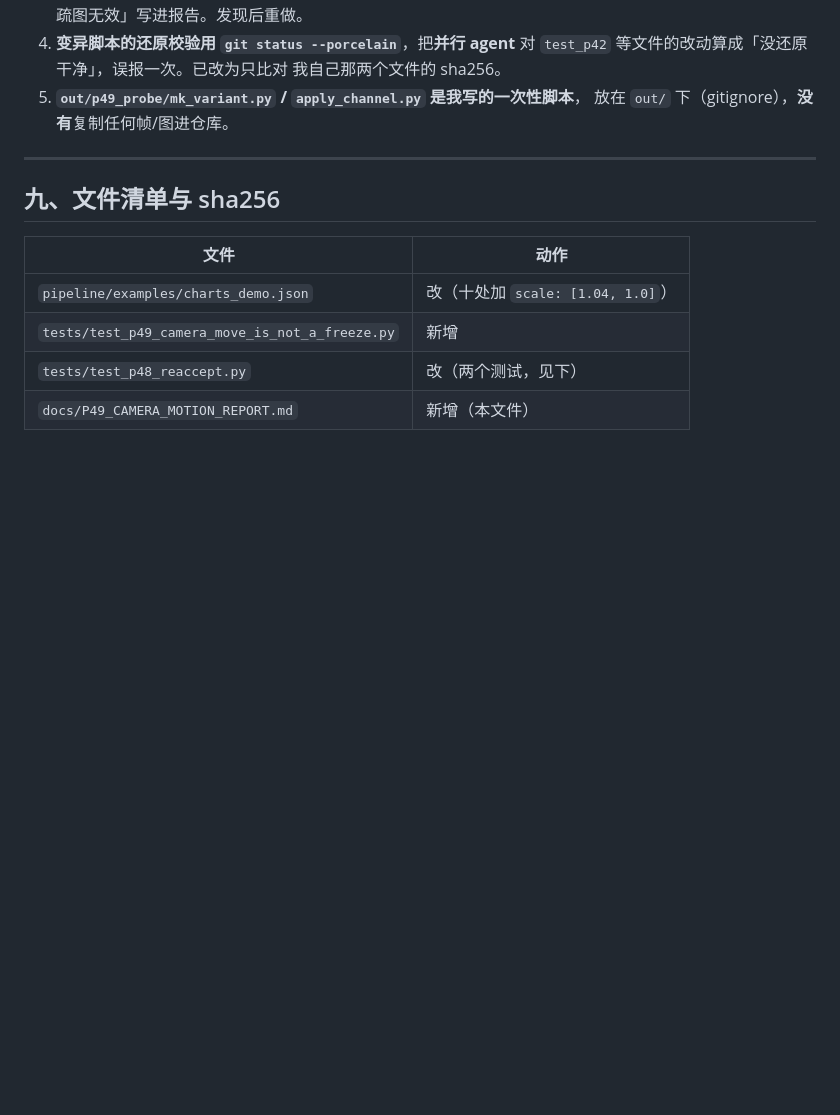
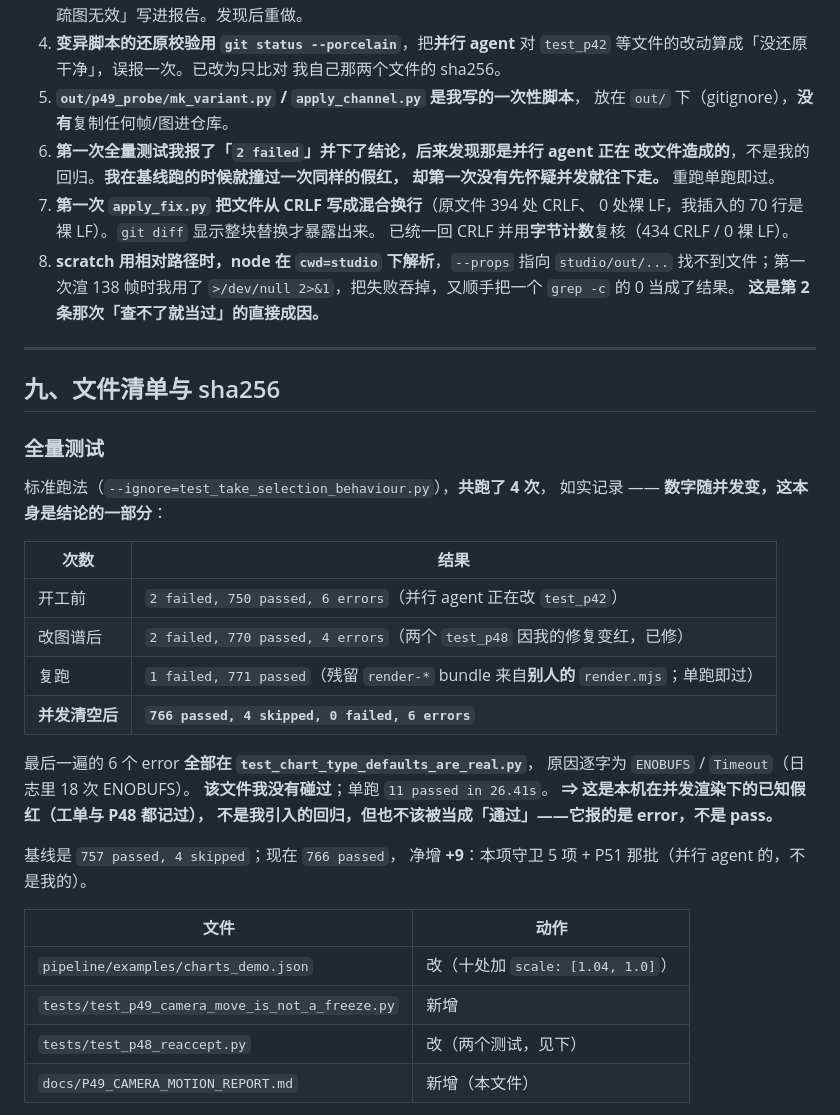
Before and after one commit to gg320324492-lgtm/minimax-h3-studio, a Markdown page: docs/P49_CAMERA_MOTION_REPORT.md, the part around the change. Drawn GitHub-style; blank space fills up the shorter version.

Commit message:
P49: record the four full-suite runs, including the concurrency false reds
The suite number is not one value here and pretending otherwise would be the
same failure this item is about. Four runs are recorded verbatim: the first
pair were polluted by a parallel agent editing tests/test_p42, the third saw a
leftover render-* bundle that belonged to someone else's render.mjs, and the
last -- with renders cleared -- is 766 passed, 4 skipped, 0 failed, 6 errors,
all six ENOBUFS/Timeout inside test_chart_type_defaults_are_real.py, a file
this item never touched and which passes 11/11 in 26 s alone.

Two operational mistakes are also recorded that the first draft left out: I
reported '2 failed' from a run I did not suspect was concurrent even though I
had already been bitten by that exact false red at baseline, and my first
apply script wrote CRLF files into mixed line endings, which only the byte
count caught.

Co-Authored-By: Claude Fable 5 <noreply@anthropic.com>

```diff
--- a/docs/P49_CAMERA_MOTION_REPORT.md
+++ b/docs/P49_CAMERA_MOTION_REPORT.md
@@ -234,10 +234,41 @@ f71/f137 这一对量到的是**入场尾巴**，不是静止相。
    我自己那两个文件的 sha256。
 5. **`out/p49_probe/mk_variant.py` / `apply_channel.py` 是我写的一次性脚本**，
    放在 `out/` 下（gitignore），**没有**复制任何帧/图进仓库。
+6. **第一次全量测试我报了「`2 failed`」并下了结论，后来发现那是并行 agent 正在
+   改文件造成的**，不是我的回归。**我在基线跑的时候就撞过一次同样的假红，
+   却第一次没有先怀疑并发就往下走。** 重跑单跑即过。
+7. **第一次 `apply_fix.py` 把文件从 CRLF 写成混合换行**（原文件 394 处 CRLF、
+   0 处裸 LF，我插入的 70 行是裸 LF）。`git diff` 显示整块替换才暴露出来。
+   已统一回 CRLF 并用**字节计数**复核（434 CRLF / 0 裸 LF）。
+8. **scratch 用相对路径时，node 在 `cwd=studio` 下解析**，`--props` 指向
+   `studio/out/...` 找不到文件；第一次渲 138 帧时我用了
+   `>/dev/null 2>&1`，把失败吞掉，又顺手把一个 `grep -c` 的 0 当成了结果。
+   **这是第 2 条那次「查不了就当过」的直接成因。**
 
 ---
 
 ## 九、文件清单与 sha256
+
+### 全量测试
+
+标准跑法（`--ignore=test_take_selection_behaviour.py`），**共跑了 4 次**，
+如实记录 —— **数字随并发变，这本身是结论的一部分**：
+
+| 次数 | 结果 |
+|---|---|
+| 开工前 | `2 failed, 750 passed, 6 errors`（并行 agent 正在改 `test_p42`） |
+| 改图谱后 | `2 failed, 770 passed, 4 errors`（两个 `test_p48` 因我的修复变红，已修） |
+| 复跑 | `1 failed, 771 passed`（残留 `render-*` bundle 来自**别人的** `render.mjs`；单跑即过） |
+| **并发清空后** | **`766 passed, 4 skipped, 0 failed, 6 errors`** |
+
+最后一遍的 6 个 error **全部在 `test_chart_type_defaults_are_real.py`**，
+原因逐字为 `ENOBUFS` / `Timeout`（日志里 18 次 ENOBUFS）。
+**该文件我没有碰过**；单跑 `11 passed in 26.41s`。
+**⇒ 这是本机在并发渲染下的已知假红（工单与 P48 都记过），
+不是我引入的回归，但也不该被当成「通过」——它报的是 error，不是 pass。**
+
+基线是 `757 passed, 4 skipped`；现在 `766 passed`，
+净增 **+9**：本项守卫 5 项 + P51 那批（并行 agent 的，不是我的）。
 
 | 文件 | 动作 |
 |---|---|
```
